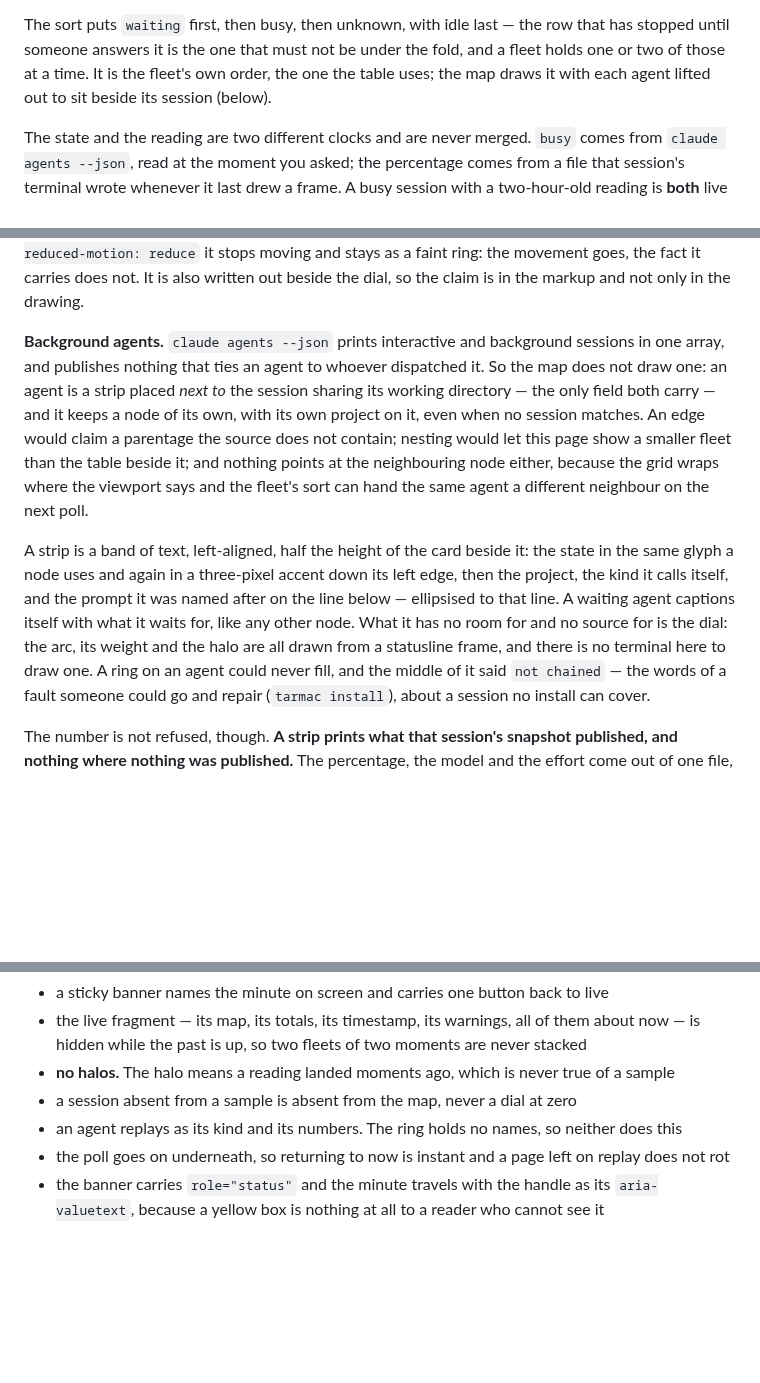
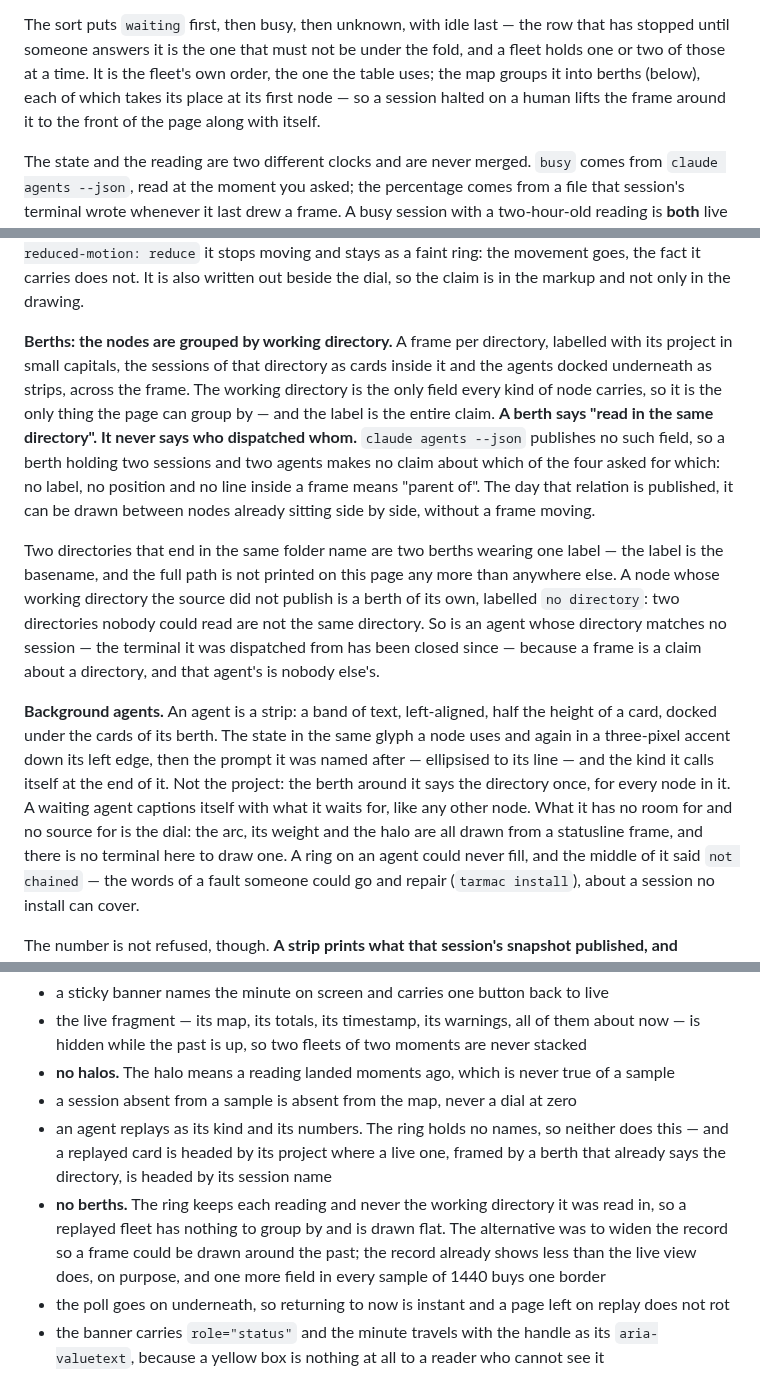
Before and after one commit to adrrr/tarmac, a Markdown page: docs/MANUAL.md, 3 parts joined by grey strips. Drawn GitHub-style; blank space fills up the shorter version.

```diff
--- a/docs/MANUAL.md
+++ b/docs/MANUAL.md
@@ -332,7 +332,8 @@ says fewer things (below).
 The sort puts `waiting` first, then busy, then unknown, with idle last — the row that has
 stopped until someone answers it is the one that must not be under the fold, and a fleet holds
 one or two of those at a time. It is the fleet's own order, the one the table uses; the map
-draws it with each agent lifted out to sit beside its session (below).
+groups it into berths (below), each of which takes its place at its first node — so a session
+halted on a human lifts the frame around it to the front of the page along with itself.
 
 The state and the reading are two different clocks and are never merged. `busy` comes from
 `claude agents --json`, read at the moment you asked; the percentage comes from a file that
@@ -380,21 +381,31 @@ answer this tool exists to refuse. Under `prefers-reduced-motion: reduce` it sto
 stays as a faint ring: the movement goes, the fact it carries does not. It is also written out
 beside the dial, so the claim is in the markup and not only in the drawing.
 
-**Background agents.** `claude agents --json` prints interactive and background sessions in
-one array, and publishes nothing that ties an agent to whoever dispatched it. So the map does
-not draw one: an agent is a strip placed *next to* the session sharing its working directory —
-the only field both carry — and it keeps a node of its own, with its own project on it, even
-when no session matches. An edge would claim a parentage the source does not contain; nesting
-would let this page show a smaller fleet than the table beside it; and nothing points at the
-neighbouring node either, because the grid wraps where the viewport says and the fleet's sort
-can hand the same agent a different neighbour on the next poll.
+**Berths: the nodes are grouped by working directory.** A frame per directory, labelled with
+its project in small capitals, the sessions of that directory as cards inside it and the
+agents docked underneath as strips, across the frame. The working directory is the only field
+every kind of node carries, so it is the only thing the page can group by — and the label is
+the entire claim. **A berth says "read in the same directory". It never says who dispatched
+whom.** `claude agents --json` publishes no such field, so a berth holding two sessions and
+two agents makes no claim about which of the four asked for which: no label, no position and
+no line inside a frame means "parent of". The day that relation is published, it can be drawn
+between nodes already sitting side by side, without a frame moving.
 
-A strip is a band of text, left-aligned, half the height of the card beside it: the state in
-the same glyph a node uses and again in a three-pixel accent down its left edge, then the
-project, the kind it calls itself, and the prompt it was named after on the line below —
-ellipsised to that line. A waiting agent captions itself with what it waits for, like any
-other node. What it has no room for and no source for is the dial: the arc, its weight and
-the halo are all drawn from a statusline frame, and there is no terminal here to draw one. A
+Two directories that end in the same folder name are two berths wearing one label — the label
+is the basename, and the full path is not printed on this page any more than anywhere else. A
+node whose working directory the source did not publish is a berth of its own, labelled
+`no directory`: two directories nobody could read are not the same directory. So is an agent
+whose directory matches no session — the terminal it was dispatched from has been closed since
+— because a frame is a claim about a directory, and that agent's is nobody else's.
+
+**Background agents.** An agent is a strip: a band of text, left-aligned, half the height of a
+card, docked under the cards of its berth. The state in the same glyph a node uses and again in
+a three-pixel accent down its left edge, then the prompt it was named after — ellipsised to
+its line — and the kind it calls itself at the end of it. Not the project: the berth around it
+says the directory once, for every node in it. A waiting agent captions itself with what it
+waits for, like any other node. What it has no room for and no source for is the dial: the
+arc, its weight and the halo are all drawn from a statusline frame, and there is no terminal
+here to draw one. A
 ring on an agent could never fill, and the middle of it said `not chained` — the words of a
 fault someone could go and repair (`tarmac install`), about a session no install can cover.
 
@@ -445,6 +456,12 @@ A replay is never allowed to pass for the present:
 - **no halos.** The halo means a reading landed moments ago, which is never true of a sample
 - a session absent from a sample is absent from the map, never a dial at zero
 - an agent replays as its kind and its numbers. The ring holds no names, so neither does this
+  — and a replayed card is headed by its project where a live one, framed by a berth that
+  already says the directory, is headed by its session name
+- **no berths.** The ring keeps each reading and never the working directory it was read in,
+  so a replayed fleet has nothing to group by and is drawn flat. The alternative was to widen
+  the record so a frame could be drawn around the past; the record already shows less than the
+  live view does, on purpose, and one more field in every sample of 1440 buys one border
 - the poll goes on underneath, so returning to now is instant and a page left on replay does
   not rot
 - the banner carries `role="status"` and the minute travels with the handle as its
```
Also changed, not shown: CHANGELOG.md (+18 -1 lines), README.md (+14 -4 lines), docs/media/map-dark.png, docs/media/map-light.png.
